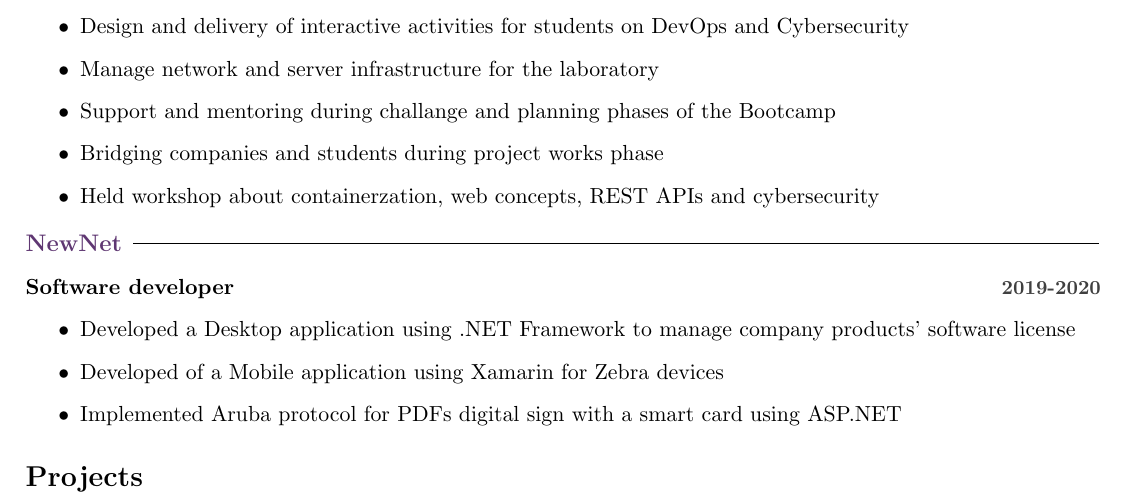
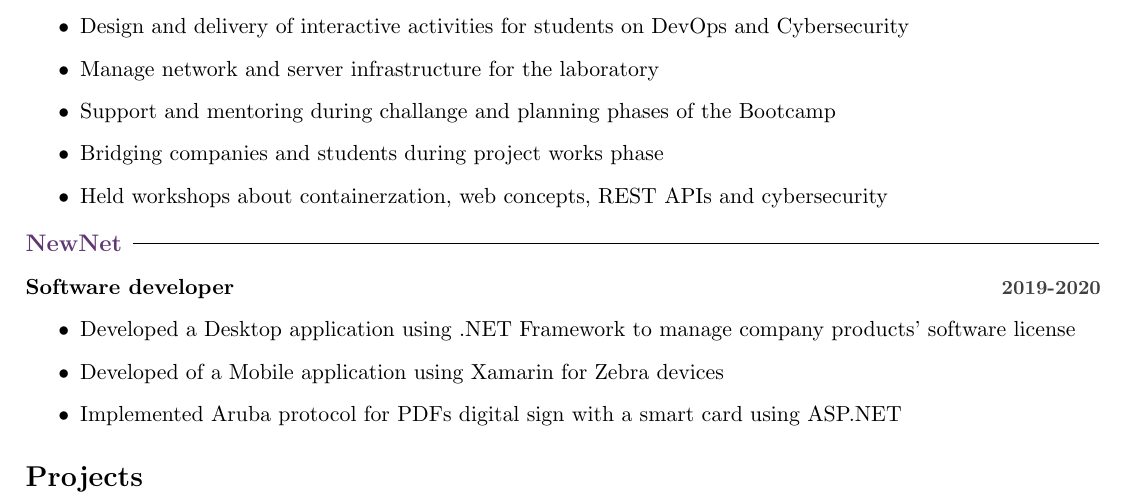
Before and after one commit to alarmfox/curriculum-vitae, a LaTeX document (main.tex): part of page 2 of 3, cut so that both start at the same text. Compiled offline with pdfLaTeX.

Commit message:
fix: workshop -> workshops

```diff
--- a/main.tex
+++ b/main.tex
@@ -117,7 +117,7 @@
     \item Manage network and server infrastructure for the laboratory
     \item Support and mentoring during challange and planning phases of the Bootcamp
     \item Bridging companies and students during project works phase
-    \item Held workshop about containerzation, web concepts, REST APIs and cybersecurity
+    \item Held workshops about containerzation, web concepts, REST APIs and cybersecurity
   \end{itemize}
 
   \subsection{NewNet}
```
